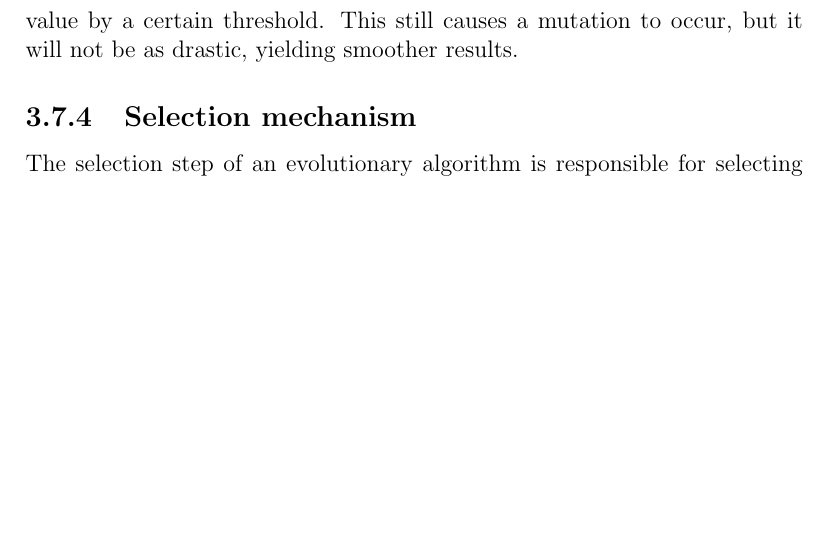
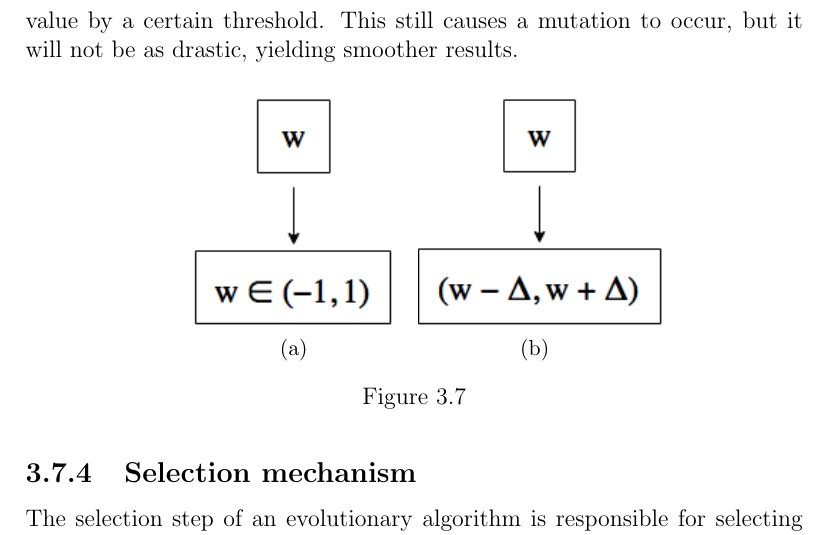
Before and after one commit to christjt/ntnu-project-2016, a LaTeX thesis (project-report/main.tex, which reads project-report/chapters/methodology.tex): part of page 39 of 51, cut so that both start at the same text, the shorter picture padded with empty space. Compiled offline with pdfLaTeX.

Commit message:
Mutation figure

```diff
--- a/project-report/chapters/methodology.tex
+++ b/project-report/chapters/methodology.tex
@@ -335,6 +335,24 @@ The results from the preliminary trials caused an incremental mutation operator
 It works in a similar manner as the random operator, where a weight is chosen for mutation at some percentage, but instead of completely re-rolling its value, it only differs from its original value by a certain threshold.
 This still causes a mutation to occur, but it will not be as drastic, yielding smoother results.
 
+\begin{figure}[H]
+	\centering
+	\begin{subfigure}{0.3\textwidth}
+		\label{fig:mutation-random}
+		\centering
+		\includegraphics[height=\linewidth]{chapters/res/mutation_random.png}
+		\caption{}
+	\end{subfigure}
+	\begin{subfigure}{0.3\textwidth}
+		\label{fig:mutation-incremental}
+		\centering
+		\includegraphics[height=\linewidth]{chapters/res/mutation_incremental.png}
+		\caption{}
+	\end{subfigure}
+	\caption{ }
+	\label{fig:mutation-operators}
+\end{figure}
+
 \subsection{Selection mechanism}
 The selection step of an evolutionary algorithm is responsible for selecting which individuals should become parents.
 In other words, it applies selection pressure.
```
Also changed, not shown: project-report/chapters/res/mutation_incremental.png (added), project-report/chapters/res/mutation_random.png (added).
